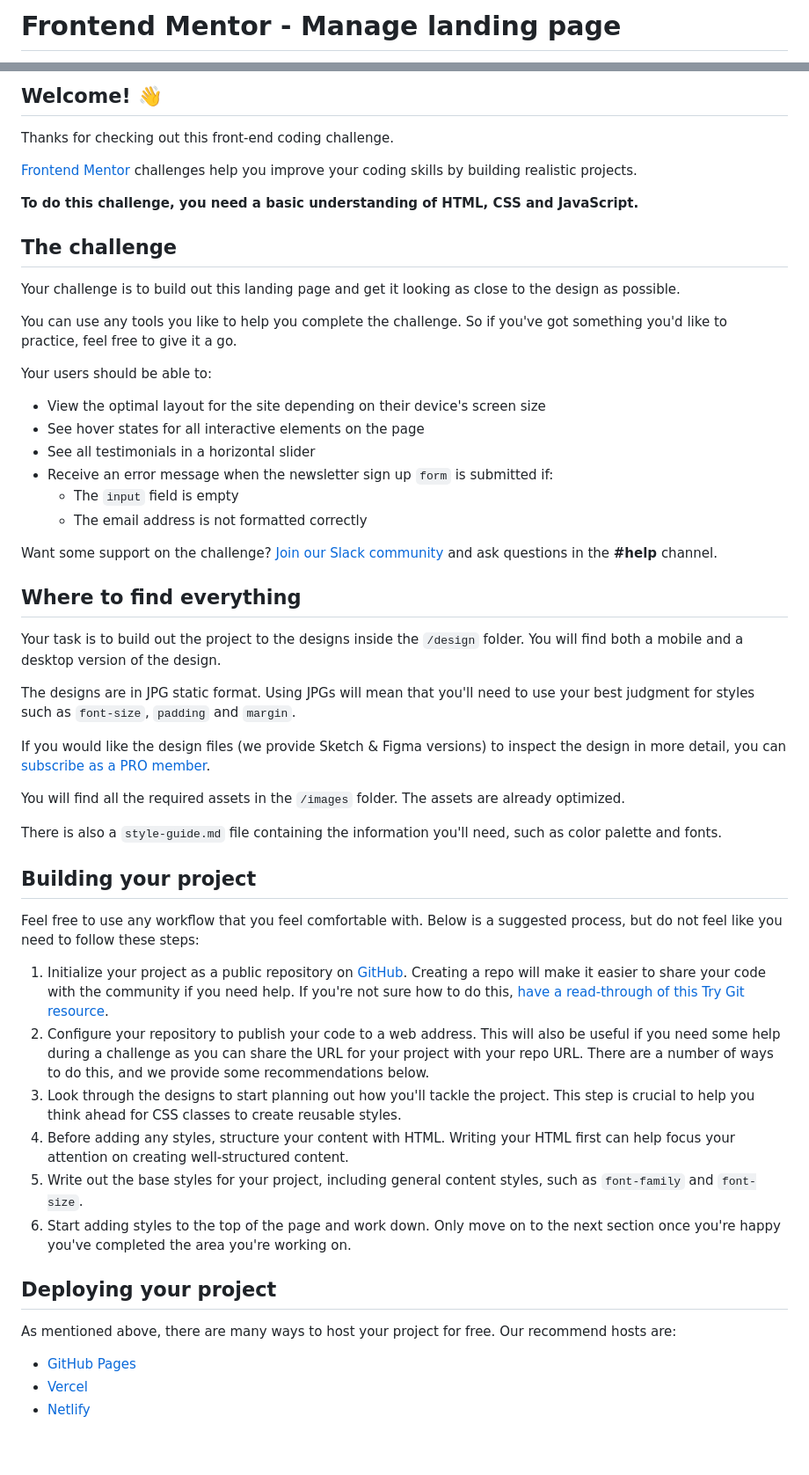
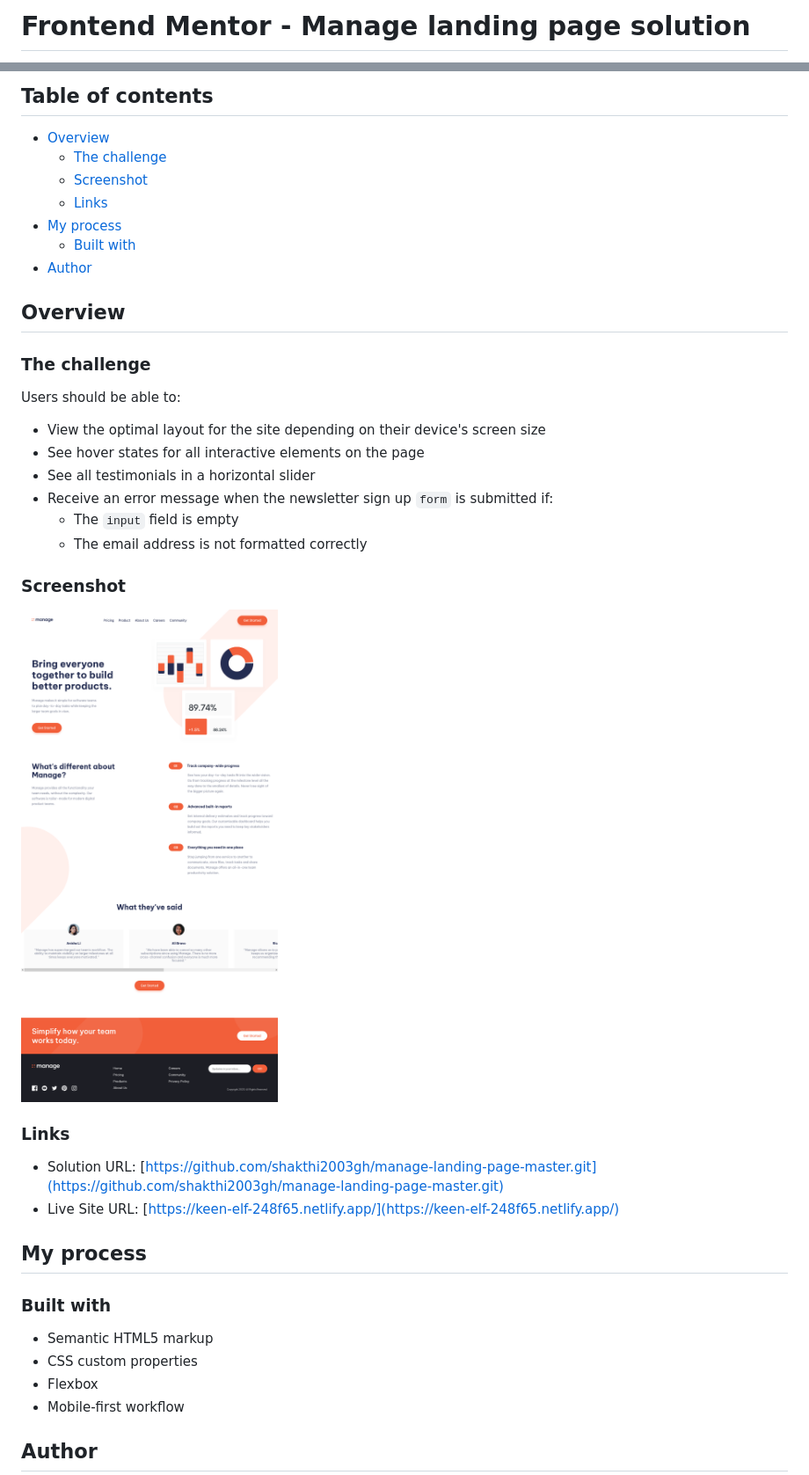
Before and after one commit to shakthi2003gh/manage-landing-page-master, a Markdown page: README.md, 2 parts joined by grey strips. Shown: that part at 88% size. GitHub-like rendering; pictures changed too: screenshot.png (added); blank space fills up the shorter version.

```diff
--- a/README.md
+++ b/README.md
@@ -1,2 +1,2 @@
-# Frontend Mentor - Manage landing page
+# Frontend Mentor - Manage landing page solution
 
@@ -4,19 +4,19 @@
 
-## Welcome! 👋
+## Table of contents
 
-Thanks for checking out this front-end coding challenge.
+- [Overview](#overview)
+  - [The challenge](#the-challenge)
+  - [Screenshot](#screenshot)
+  - [Links](#links)
+- [My process](#my-process)
+  - [Built with](#built-with)
+- [Author](#author)
 
-[Frontend Mentor](https://www.frontendmentor.io) challenges help you improve your coding skills by building realistic projects.
+## Overview
 
-**To do this challenge, you need a basic understanding of HTML, CSS and JavaScript.**
+### The challenge
 
-## The challenge
-
-Your challenge is to build out this landing page and get it looking as close to the design as possible.
-
-You can use any tools you like to help you complete the challenge. So if you've got something you'd like to practice, feel free to give it a go.
-
-Your users should be able to:
+Users should be able to:
 
 - View the optimal layout for the site depending on their device's screen size
 - See hover states for all interactive elements on the page
@@ -25,36 +25,23 @@ Your users should be able to:
   - The `input` field is empty
   - The email address is not formatted correctly
 
-Want some support on the challenge? [Join our Slack community](https://www.frontendmentor.io/slack) and ask questions in the **#help** channel.
+### Screenshot
 
-## Where to find everything
+![Screenshot of the solution](./screenshot.png)
 
-Your task is to build out the project to the designs inside the `/design` folder. You will find both a mobile and a desktop version of the design.
+### Links
 
-The designs are in JPG static format. Using JPGs will mean that you'll need to use your best judgment for styles such as `font-size`, `padding` and `margin`.
+- Solution URL: [https://github.com/shakthi2003gh/manage-landing-page-master.git](https://github.com/shakthi2003gh/manage-landing-page-master.git)
+- Live Site URL: [https://keen-elf-248f65.netlify.app/](https://keen-elf-248f65.netlify.app/)
 
-If you would like the design files (we provide Sketch & Figma versions) to inspect the design in more detail, you can [subscribe as a PRO member](https://www.frontendmentor.io/pro).
+## My process
 
-You will find all the required assets in the `/images` folder. The assets are already optimized.
+### Built with
 
-There is also a `style-guide.md` file containing the information you'll need, such as color palette and fonts.
+- Semantic HTML5 markup
+- CSS custom properties
+- Flexbox
+- Mobile-first workflow
 
-## Building your project
+## Author
 
-Feel free to use any workflow that you feel comfortable with. Below is a suggested process, but do not feel like you need to follow these steps:
-
-1. Initialize your project as a public repository on [GitHub](https://github.com/). Creating a repo will make it easier to share your code with the community if you need help. If you're not sure how to do this, [have a read-through of this Try Git resource](https://try.github.io/).
-2. Configure your repository to publish your code to a web address. This will also be useful if you need some help during a challenge as you can share the URL for your project with your repo URL. There are a number of ways to do this, and we provide some recommendations below.
-3. Look through the designs to start planning out how you'll tackle the project. This step is crucial to help you think ahead for CSS classes to create reusable styles.
-4. Before adding any styles, structure your content with HTML. Writing your HTML first can help focus your attention on creating well-structured content.
-5. Write out the base styles for your project, including general content styles, such as `font-family` and `font-size`.
-6. Start adding styles to the top of the page and work down. Only move on to the next section once you're happy you've completed the area you're working on.
-
-## Deploying your project
-
-As mentioned above, there are many ways to host your project for free. Our recommend hosts are:
-
-- [GitHub Pages](https://pages.github.com/)
-- [Vercel](https://vercel.com/)
-- [Netlify](https://www.netlify.com/)
-
```
Also changed, not shown: other parts of README.md (+3 -37 lines), README-template.md (deleted, +0 -115 lines).
